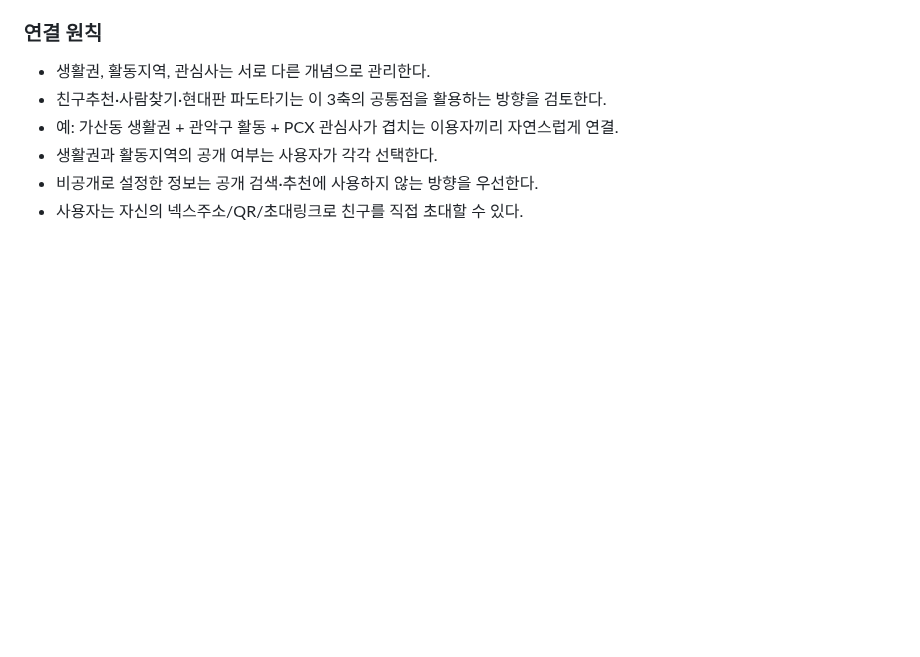
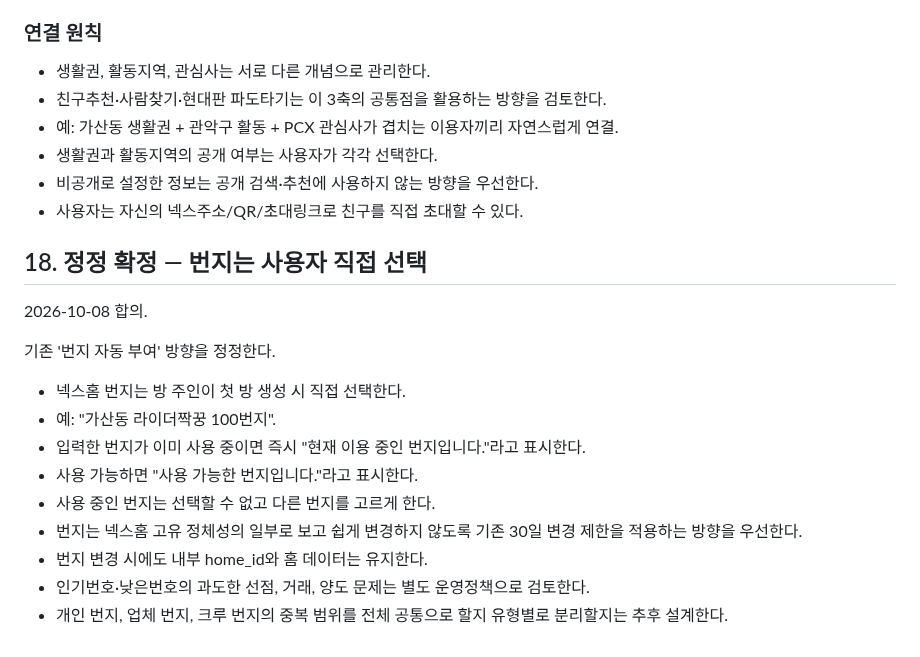
Before and after one commit to sunpeaker1/baedal-jjakkung-download, a Markdown page: NEXHOME_MASTER_PLAN.md, the part around the change. GitHub-like rendering; blank space fills up the shorter version.

Commit message:
Correct NexHome lot numbers to user-selected model

```diff
--- a/NEXHOME_MASTER_PLAN.md
+++ b/NEXHOME_MASTER_PLAN.md
@@ -297,3 +297,19 @@
 - 생활권과 활동지역의 공개 여부는 사용자가 각각 선택한다.
 - 비공개로 설정한 정보는 공개 검색·추천에 사용하지 않는 방향을 우선한다.
 - 사용자는 자신의 넥스주소/QR/초대링크로 친구를 직접 초대할 수 있다.
+
+
+## 18. 정정 확정 — 번지는 사용자 직접 선택
+2026-10-08 합의.
+
+기존 '번지 자동 부여' 방향을 정정한다.
+
+- 넥스홈 번지는 방 주인이 첫 방 생성 시 직접 선택한다.
+- 예: "가산동 라이더짝꿍 100번지".
+- 입력한 번지가 이미 사용 중이면 즉시 "현재 이용 중인 번지입니다."라고 표시한다.
+- 사용 가능하면 "사용 가능한 번지입니다."라고 표시한다.
+- 사용 중인 번지는 선택할 수 없고 다른 번지를 고르게 한다.
+- 번지는 넥스홈 고유 정체성의 일부로 보고 쉽게 변경하지 않도록 기존 30일 변경 제한을 적용하는 방향을 우선한다.
+- 번지 변경 시에도 내부 home_id와 홈 데이터는 유지한다.
+- 인기번호·낮은번호의 과도한 선점, 거래, 양도 문제는 별도 운영정책으로 검토한다.
+- 개인 번지, 업체 번지, 크루 번지의 중복 범위를 전체 공통으로 할지 유형별로 분리할지는 추후 설계한다.
```
